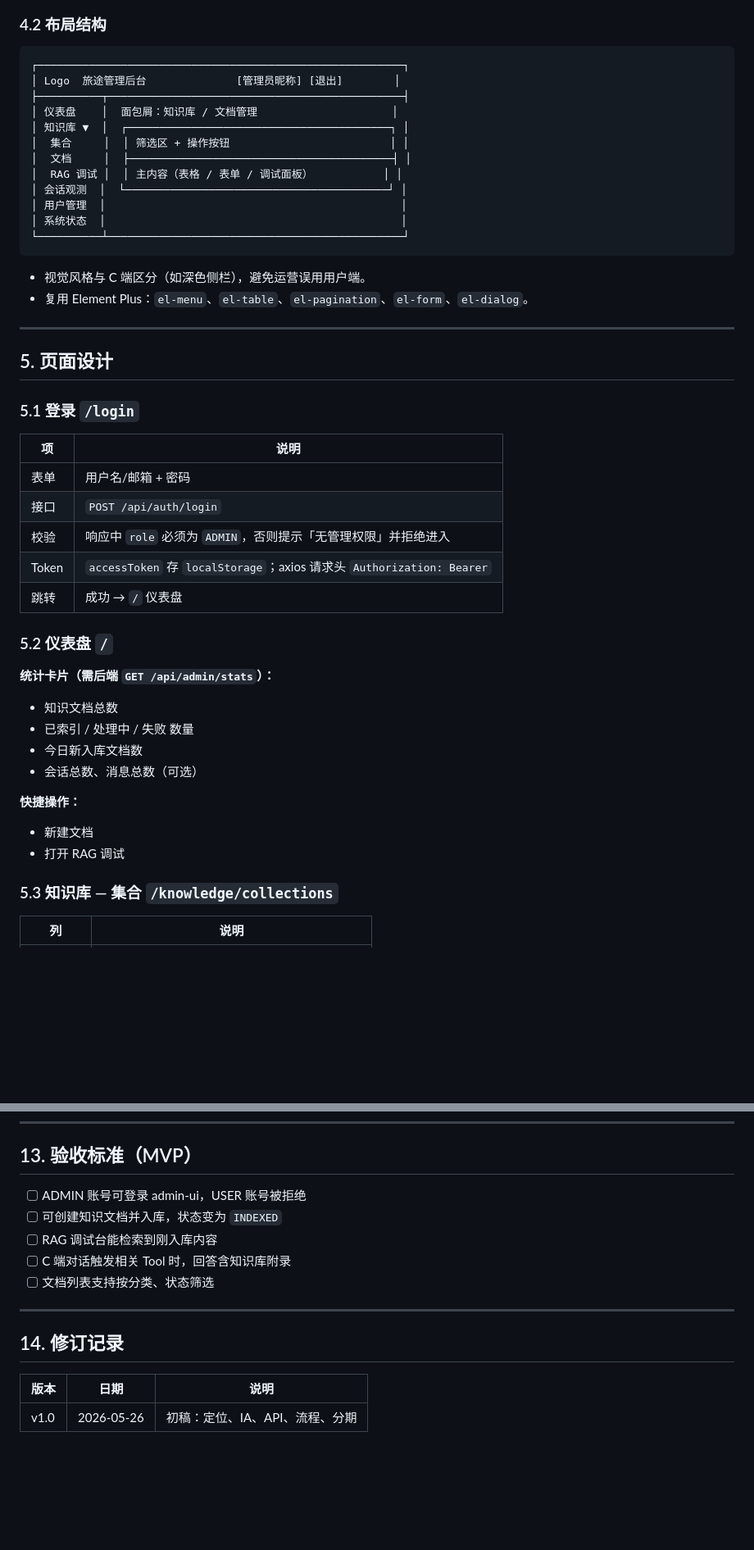
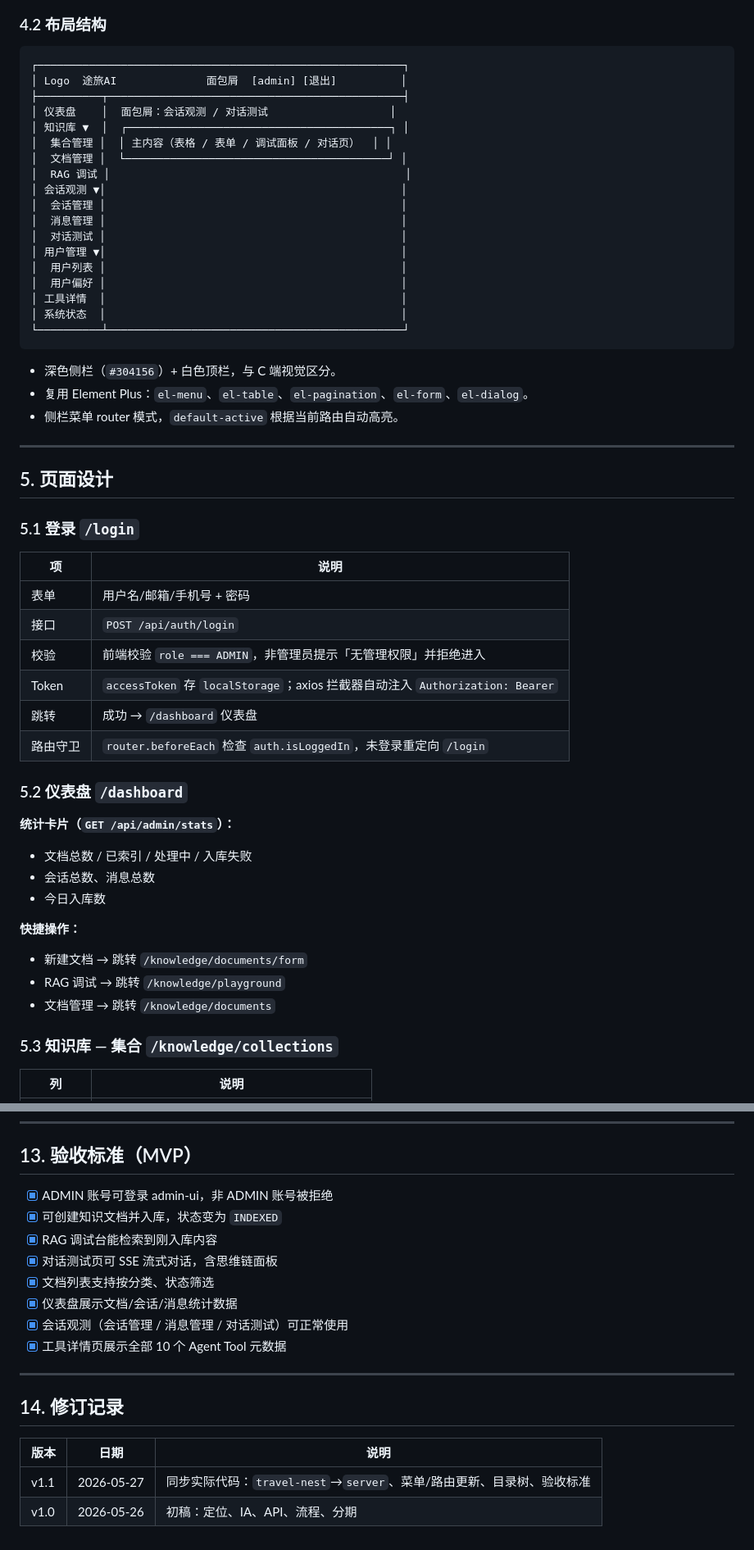
Before and after one commit to ma-xiaofang/travel-ai-agent, a Markdown page: docs/admin-ui设计.md, 2 parts joined by grey strips. Shown at 82% size. GitHub-like rendering; blank space fills up the shorter version.

````diff
--- a/docs/admin-ui设计.md
+++ b/docs/admin-ui设计.md
@@ -98,21 +110,28 @@ flowchart TB
 
 ```
 ┌─────────────────────────────────────────────────────────┐
-│ Logo  旅途管理后台              [管理员昵称] [退出]        │
+│ Logo  途旅AI              面包屑  [admin] [退出]          │
 ├──────────┬──────────────────────────────────────────────┤
-│ 仪表盘    │  面包屑：知识库 / 文档管理                     │
+│ 仪表盘    │  面包屑：会话观测 / 对话测试                   │
 │ 知识库 ▼  │  ┌─────────────────────────────────────────┐ │
-│  集合     │  │ 筛选区 + 操作按钮                         │ │
-│  文档     │  ├─────────────────────────────────────────┤ │
-│  RAG 调试 │  │ 主内容（表格 / 表单 / 调试面板）           │ │
-│ 会话观测  │  └─────────────────────────────────────────┘ │
-│ 用户管理  │                                              │
+│  集合管理 │  │ 主内容（表格 / 表单 / 调试面板 / 对话页）  │ │
+│  文档管理 │  └─────────────────────────────────────────┘ │
+│  RAG 调试 │                                              │
+│ 会话观测 ▼│                                              │
+│  会话管理 │                                              │
+│  消息管理 │                                              │
+│  对话测试 │                                              │
+│ 用户管理 ▼│                                              │
+│  用户列表 │                                              │
+│  用户偏好 │                                              │
+│ 工具详情  │                                              │
 │ 系统状态  │                                              │
 └──────────┴──────────────────────────────────────────────┘
 ```
 
-- 视觉风格与 C 端区分（如深色侧栏），避免运营误用用户端。
+- 深色侧栏（`#304156`）+ 白色顶栏，与 C 端视觉区分。
 - 复用 Element Plus：`el-menu`、`el-table`、`el-pagination`、`el-form`、`el-dialog`。
+- 侧栏菜单 router 模式，`default-active` 根据当前路由自动高亮。
 
 ---
 
@@ -122,25 +141,26 @@ flowchart TB
 
 | 项 | 说明 |
 |----|------|
-| 表单 | 用户名/邮箱 + 密码 |
+| 表单 | 用户名/邮箱/手机号 + 密码 |
 | 接口 | `POST /api/auth/login` |
-| 校验 | 响应中 `role` 必须为 `ADMIN`，否则提示「无管理权限」并拒绝进入 |
-| Token | `accessToken` 存 `localStorage`；axios 请求头 `Authorization: Bearer` |
-| 跳转 | 成功 → `/` 仪表盘 |
+| 校验 | 前端校验 `role === ADMIN`，非管理员提示「无管理权限」并拒绝进入 |
+| Token | `accessToken` 存 `localStorage`；axios 拦截器自动注入 `Authorization: Bearer` |
+| 跳转 | 成功 → `/dashboard` 仪表盘 |
+| 路由守卫 | `router.beforeEach` 检查 `auth.isLoggedIn`，未登录重定向 `/login` |
 
-### 5.2 仪表盘 `/`
+### 5.2 仪表盘 `/dashboard`
 
-**统计卡片（需后端 `GET /api/admin/stats`）：**
+**统计卡片（`GET /api/admin/stats`）：**
 
-- 知识文档总数
-- 已索引 / 处理中 / 失败 数量
-- 今日新入库文档数
-- 会话总数、消息总数（可选）
+- 文档总数 / 已索引 / 处理中 / 入库失败
+- 会话总数、消息总数
+- 今日入库数
 
 **快捷操作：**
 
-- 新建文档
-- 打开 RAG 调试
+- 新建文档 → 跳转 `/knowledge/documents/form`
+- RAG 调试 → 跳转 `/knowledge/playground`
+- 文档管理 → 跳转 `/knowledge/documents`
 
 ### 5.3 知识库 — 集合 `/knowledge/collections`
 
@@ -528,11 +613,14 @@ admin-ui/
 
 ## 13. 验收标准（MVP）
 
-- [ ] ADMIN 账号可登录 admin-ui，USER 账号被拒绝
-- [ ] 可创建知识文档并入库，状态变为 `INDEXED`
-- [ ] RAG 调试台能检索到刚入库内容
-- [ ] C 端对话触发相关 Tool 时，回答含知识库附录
-- [ ] 文档列表支持按分类、状态筛选
+- [x] ADMIN 账号可登录 admin-ui，非 ADMIN 账号被拒绝
+- [x] 可创建知识文档并入库，状态变为 `INDEXED`
+- [x] RAG 调试台能检索到刚入库内容
+- [x] 对话测试页可 SSE 流式对话，含思维链面板
+- [x] 文档列表支持按分类、状态筛选
+- [x] 仪表盘展示文档/会话/消息统计数据
+- [x] 会话观测（会话管理 / 消息管理 / 对话测试）可正常使用
+- [x] 工具详情页展示全部 10 个 Agent Tool 元数据
 
 ---
 
@@ -540,4 +628,5 @@ admin-ui/
 
 | 版本 | 日期 | 说明 |
 |------|------|------|
+| v1.1 | 2026-05-27 | 同步实际代码：`travel-nest`→`server`、菜单/路由更新、目录树、验收标准 |
 | v1.0 | 2026-05-26 | 初稿：定位、IA、API、流程、分期 |
````
Also changed, not shown: other parts of docs/admin-ui设计.md (+133 -56 lines).
